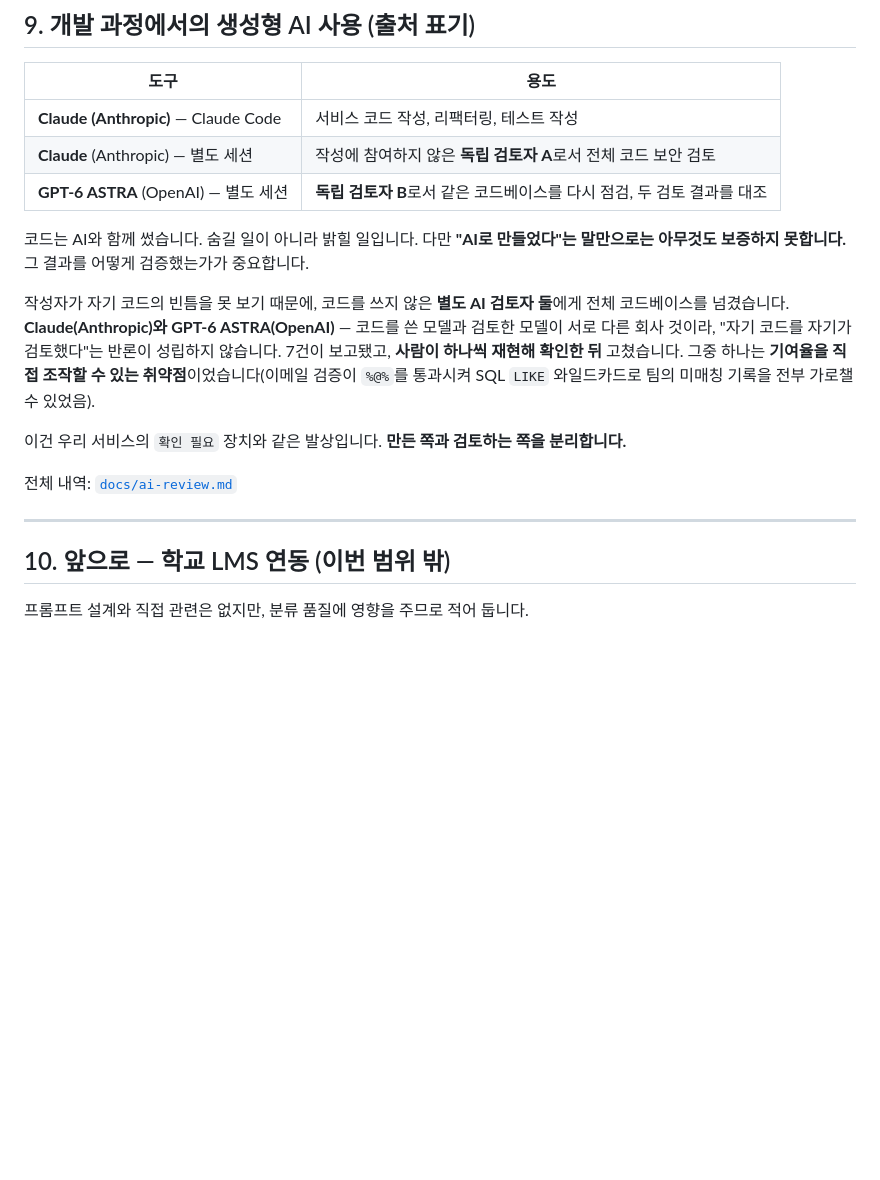
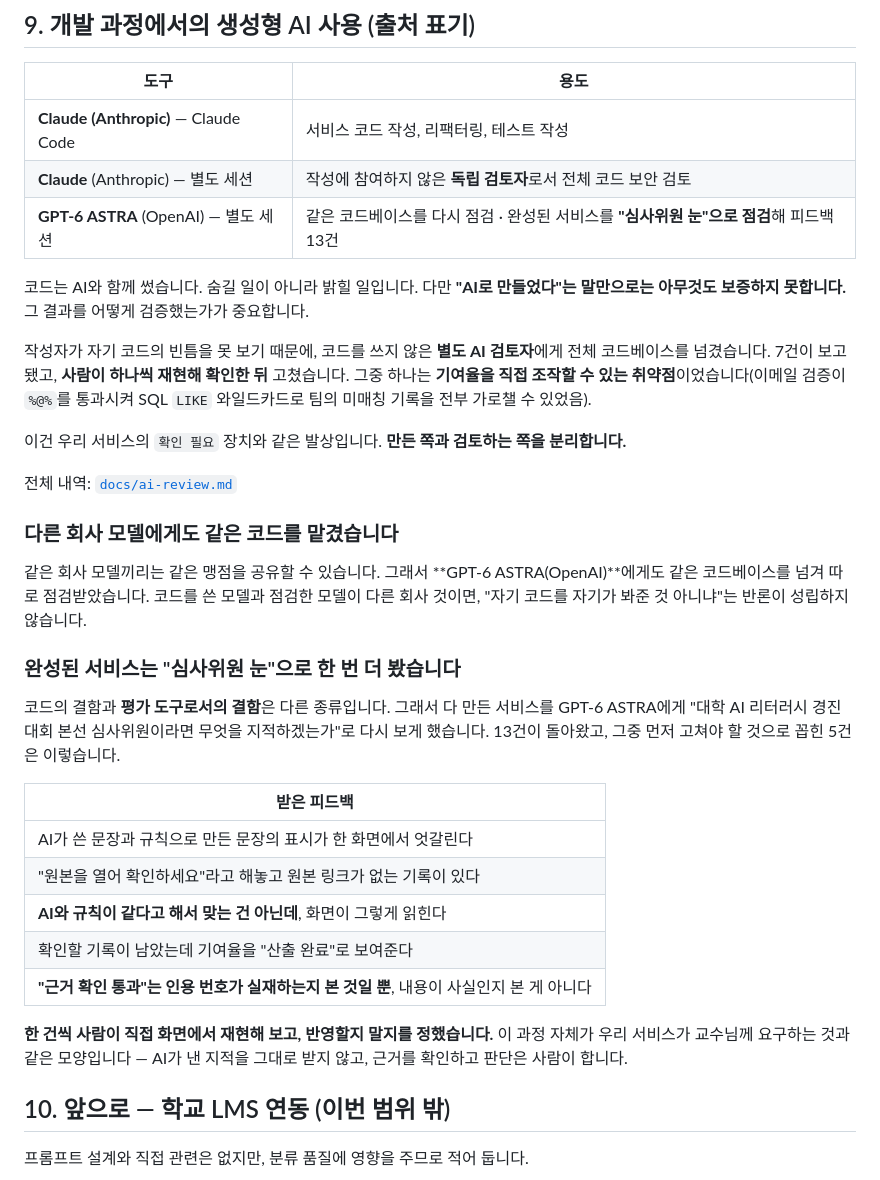
Before and after one commit to peach20040909/hanmankeum, a Markdown page: docs/prompts.md, the part around the change. Rendered like a GitHub page; blank space fills up the shorter version.

Commit message:
AI 검토 기록 정정 — 검토자 둘, 서비스 점검은 따로
코드 보안 검토는 Claude와 GPT-6 ASTRA 둘이 같은 코드베이스를 봤고,
완성된 서비스는 ASTRA가 "심사위원 눈"으로 한 번 더 봐 피드백 13건을
남겼다. 코드 결함과 평가 도구로서의 결함은 다른 종류라 따로 적는다.

P0/P1 같은 내부 용어는 쓰지 않고 "먼저 고쳐야 할 것"으로 풀어 썼다.

Co-Authored-By: Claude Opus 5 <noreply@anthropic.com>

```diff
--- a/docs/prompts.md
+++ b/docs/prompts.md
@@ -243,18 +243,34 @@ records.prompt_version  ← 이 기록은 어느 프롬프트로 분류됐나
 | 도구 | 용도 |
 |---|---|
 | **Claude (Anthropic)** — Claude Code | 서비스 코드 작성, 리팩터링, 테스트 작성 |
-| **Claude** (Anthropic) — 별도 세션 | 작성에 참여하지 않은 **독립 검토자 A**로서 전체 코드 보안 검토 |
-| **GPT-6 ASTRA** (OpenAI) — 별도 세션 | **독립 검토자 B**로서 같은 코드베이스를 다시 점검, 두 검토 결과를 대조 |
+| **Claude** (Anthropic) — 별도 세션 | 작성에 참여하지 않은 **독립 검토자**로서 전체 코드 보안 검토 |
+| **GPT-6 ASTRA** (OpenAI) — 별도 세션 | 같은 코드베이스를 다시 점검 · 완성된 서비스를 **"심사위원 눈"으로 점검**해 피드백 13건 |
 
 코드는 AI와 함께 썼습니다. 숨길 일이 아니라 밝힐 일입니다. 다만 **"AI로 만들었다"는 말만으로는 아무것도 보증하지 못합니다.** 그 결과를 어떻게 검증했는가가 중요합니다.
 
-작성자가 자기 코드의 빈틈을 못 보기 때문에, 코드를 쓰지 않은 **별도 AI 검토자 둘**에게 전체 코드베이스를 넘겼습니다. **Claude(Anthropic)와 GPT-6 ASTRA(OpenAI)** — 코드를 쓴 모델과 검토한 모델이 서로 다른 회사 것이라, "자기 코드를 자기가 검토했다"는 반론이 성립하지 않습니다. 7건이 보고됐고, **사람이 하나씩 재현해 확인한 뒤** 고쳤습니다. 그중 하나는 **기여율을 직접 조작할 수 있는 취약점**이었습니다(이메일 검증이 `%@%`를 통과시켜 SQL `LIKE` 와일드카드로 팀의 미매칭 기록을 전부 가로챌 수 있었음).
+작성자가 자기 코드의 빈틈을 못 보기 때문에, 코드를 쓰지 않은 **별도 AI 검토자**에게 전체 코드베이스를 넘겼습니다. 7건이 보고됐고, **사람이 하나씩 재현해 확인한 뒤** 고쳤습니다. 그중 하나는 **기여율을 직접 조작할 수 있는 취약점**이었습니다(이메일 검증이 `%@%`를 통과시켜 SQL `LIKE` 와일드카드로 팀의 미매칭 기록을 전부 가로챌 수 있었음).
 
 이건 우리 서비스의 `확인 필요` 장치와 같은 발상입니다. **만든 쪽과 검토하는 쪽을 분리합니다.**
 
 전체 내역: [`docs/ai-review.md`](./ai-review.md)
 
----
+### 다른 회사 모델에게도 같은 코드를 맡겼습니다
+
+같은 회사 모델끼리는 같은 맹점을 공유할 수 있습니다. 그래서 **GPT-6 ASTRA(OpenAI)**에게도 같은 코드베이스를 넘겨 따로 점검받았습니다. 코드를 쓴 모델과 점검한 모델이 다른 회사 것이면, "자기 코드를 자기가 봐준 것 아니냐"는 반론이 성립하지 않습니다.
+
+### 완성된 서비스는 "심사위원 눈"으로 한 번 더 봤습니다
+
+코드의 결함과 **평가 도구로서의 결함**은 다른 종류입니다. 그래서 다 만든 서비스를 GPT-6 ASTRA에게 "대학 AI 리터러시 경진대회 본선 심사위원이라면 무엇을 지적하겠는가"로 다시 보게 했습니다. 13건이 돌아왔고, 그중 먼저 고쳐야 할 것으로 꼽힌 5건은 이렇습니다.
+
+| 받은 피드백 |
+|---|
+| AI가 쓴 문장과 규칙으로 만든 문장의 표시가 한 화면에서 엇갈린다 |
+| "원본을 열어 확인하세요"라고 해놓고 원본 링크가 없는 기록이 있다 |
+| **AI와 규칙이 같다고 해서 맞는 건 아닌데**, 화면이 그렇게 읽힌다 |
+| 확인할 기록이 남았는데 기여율을 "산출 완료"로 보여준다 |
+| **"근거 확인 통과"는 인용 번호가 실재하는지 본 것일 뿐**, 내용이 사실인지 본 게 아니다 |
+
+**한 건씩 사람이 직접 화면에서 재현해 보고, 반영할지 말지를 정했습니다.** 이 과정 자체가 우리 서비스가 교수님께 요구하는 것과 같은 모양입니다 — AI가 낸 지적을 그대로 받지 않고, 근거를 확인하고 판단은 사람이 합니다.
 
 ## 10. 앞으로 — 학교 LMS 연동 (이번 범위 밖)
 
```
Also changed, not shown: docs/ai-review.md (+5 -3 lines).
